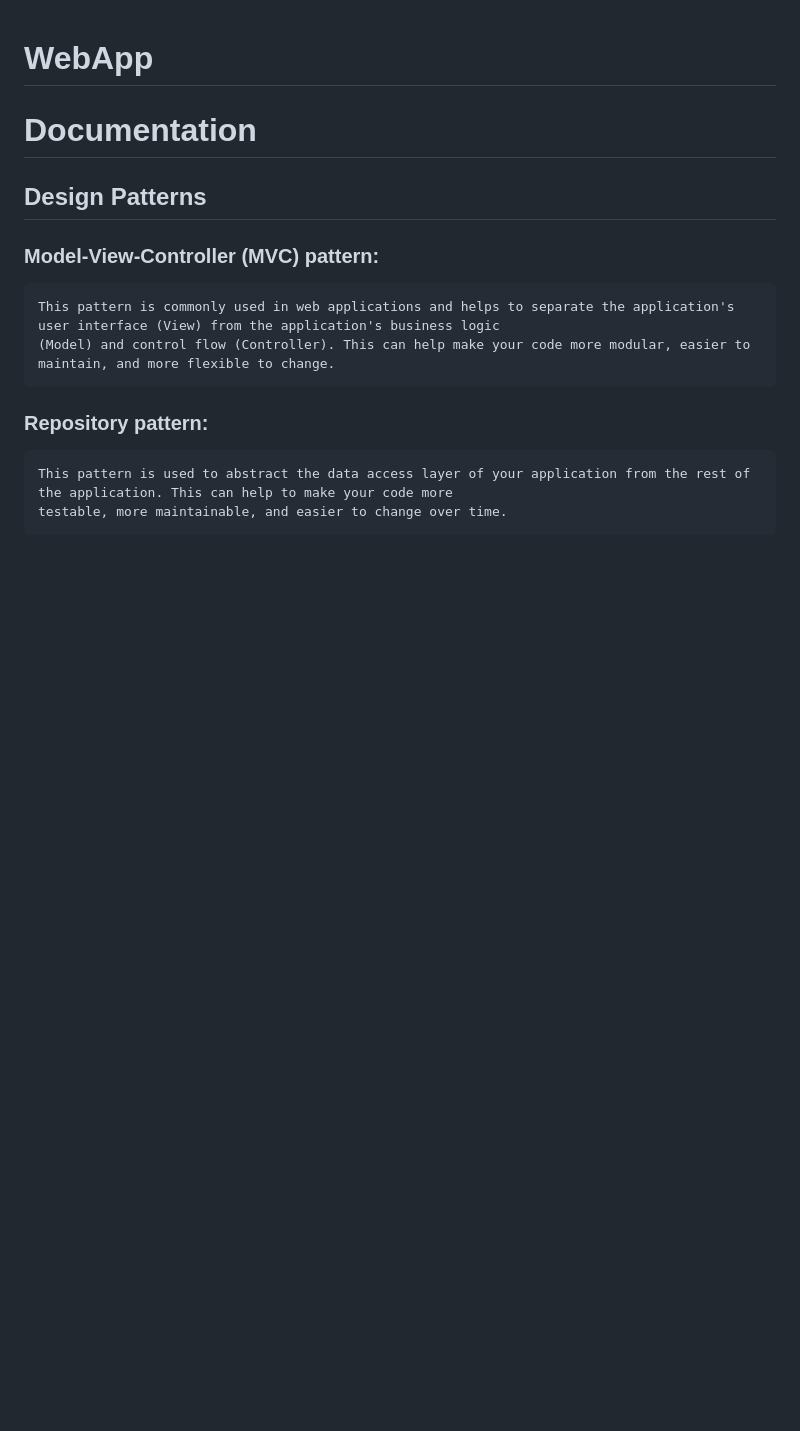
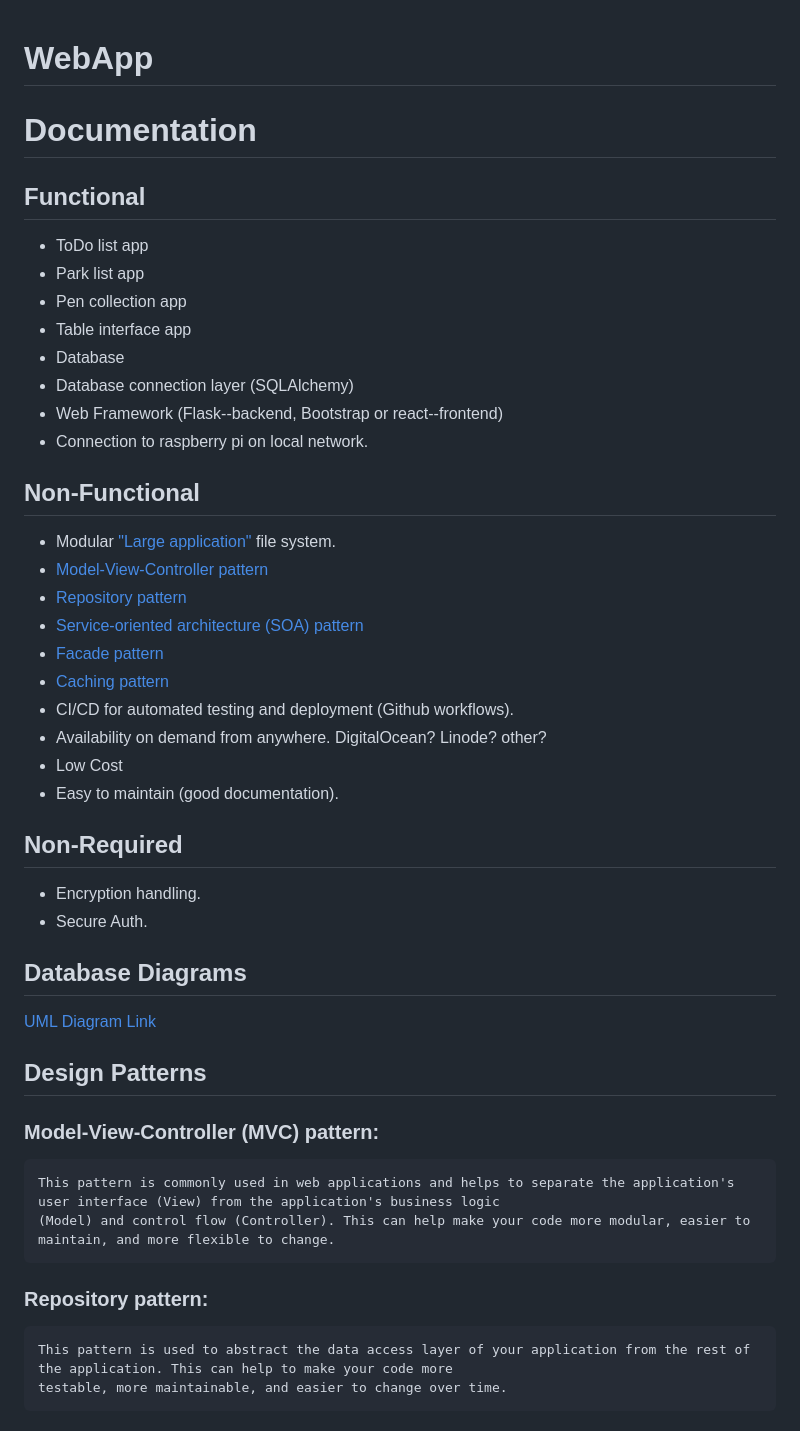
Before and after one commit to Keegan2021/WebApp, a Markdown page: README.md, the part around one of its changes. Drawn GitHub-style; blank space fills up the shorter version.

Commit message:
Added some functional and non-functional reqs

```diff
--- a/README.md
+++ b/README.md
@@ -2,6 +2,35 @@
 
 # Documentation
 
+## Functional
+* ToDo list app
+* Park list app
+* Pen collection app
+* Table interface app
+* Database
+* Database connection layer (SQLAlchemy)
+* Web Framework (Flask--backend, Bootstrap or react--frontend)
+* Connection to raspberry pi on local network.
+
+## Non-Functional
+* Modular ["Large application"](https://www.digitalocean.com/community/tutorials/how-to-structure-large-flask-applications#structuring-the-application-directory) file system.
+* [Model-View-Controller pattern](#model-view-controller-(mvc)-pattern:)
+* [Repository pattern](#repository-pattern:)
+* [Service-oriented architecture (SOA) pattern](#service-oriented-architecture-(soa)-pattern:)
+* [Facade pattern](#facade-pattern:)
+* [Caching pattern](#caching-pattern:)
+* CI/CD for automated testing and deployment (Github workflows).
+* Availability on demand from anywhere. DigitalOcean? Linode? other?
+* Low Cost
+* Easy to maintain (good documentation).
+
+## Non-Required
+* Encryption handling.
+* Secure Auth.
+
+
+## Database Diagrams
+[UML Diagram Link](https://github.com/users/Keegan2021/projects/3/views/1?pane=issue&itemId=25184888)
 
 ## Design Patterns
 ### Model-View-Controller (MVC) pattern:
```
Also changed, not shown: other parts of README.md (+0 -3 lines).
